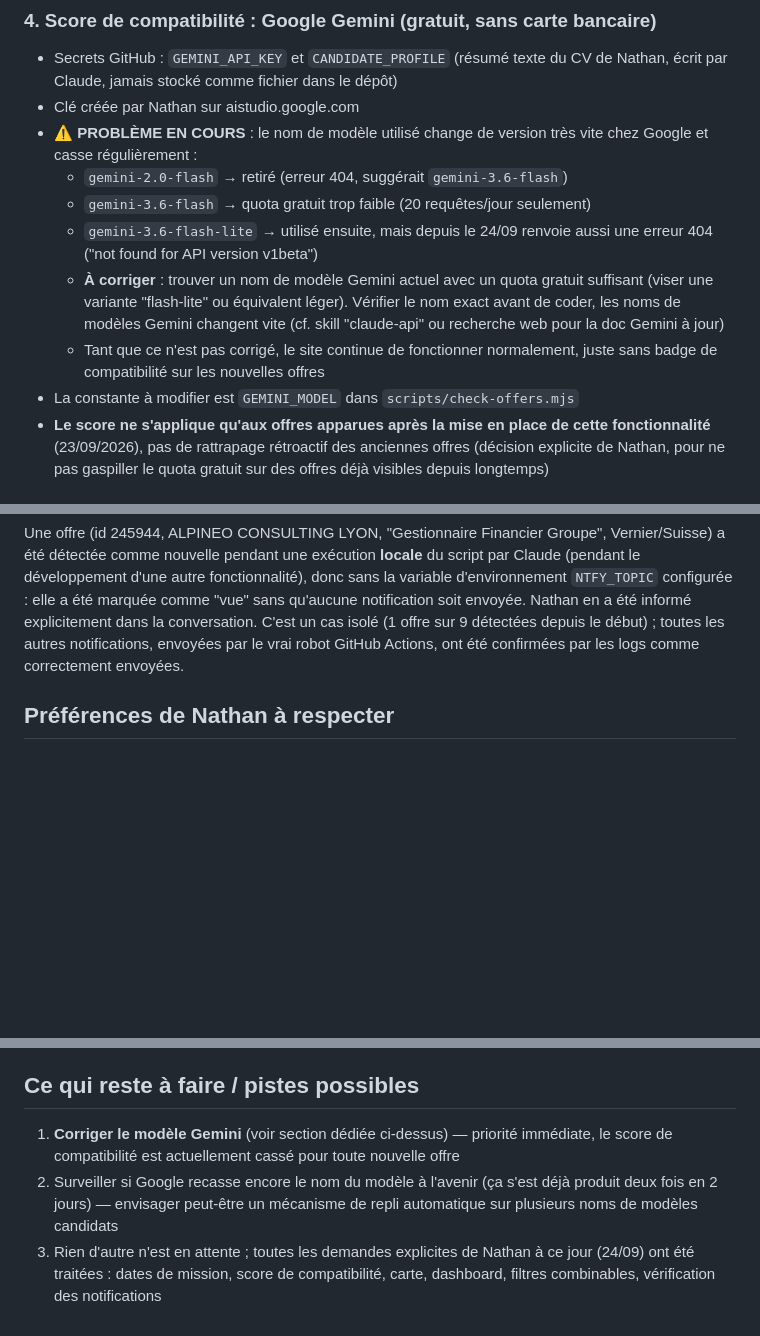
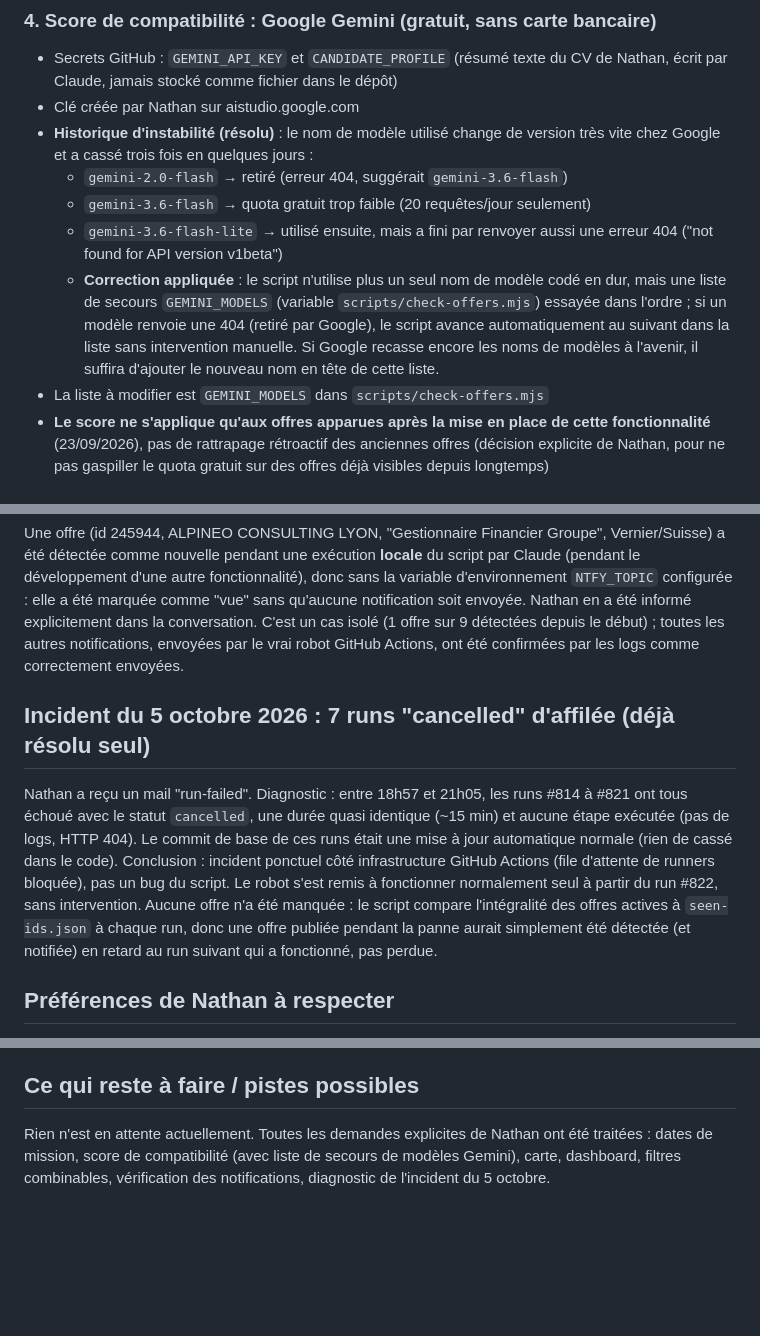
Before and after one commit to Nathan-NLB/vie-watcher, a Markdown page: CONTEXT.md, 3 parts joined by grey strips. Rendered like a GitHub page; blank space fills up the shorter version.

Commit message:
Met à jour CONTEXT.md : fix Gemini confirmé + incident du 5 octobre
Co-Authored-By: Claude Sonnet 5 <noreply@anthropic.com>
Claude-Session: https://claude.ai/code/session_01MZ9Nh9ZnS3436KyuxawUNK

```diff
--- a/CONTEXT.md
+++ b/CONTEXT.md
@@ -83,19 +82,20 @@ GitHub Actions (`.github/workflows/watch-vie-offers.yml`) toutes les 20 minutes
 - Secrets GitHub : `GEMINI_API_KEY` et `CANDIDATE_PROFILE` (résumé texte du CV
   de Nathan, écrit par Claude, jamais stocké comme fichier dans le dépôt)
 - Clé créée par Nathan sur aistudio.google.com
-- **⚠️ PROBLÈME EN COURS** : le nom de modèle utilisé change de version très
-  vite chez Google et casse régulièrement :
+- **Historique d'instabilité (résolu)** : le nom de modèle utilisé change de
+  version très vite chez Google et a cassé trois fois en quelques jours :
   - `gemini-2.0-flash` → retiré (erreur 404, suggérait `gemini-3.6-flash`)
   - `gemini-3.6-flash` → quota gratuit trop faible (20 requêtes/jour seulement)
-  - `gemini-3.6-flash-lite` → utilisé ensuite, mais depuis le 24/09 renvoie
-    aussi une erreur 404 ("not found for API version v1beta")
-  - **À corriger** : trouver un nom de modèle Gemini actuel avec un quota
-    gratuit suffisant (viser une variante "flash-lite" ou équivalent léger).
-    Vérifier le nom exact avant de coder, les noms de modèles Gemini changent
-    vite (cf. skill "claude-api" ou recherche web pour la doc Gemini à jour)
-  - Tant que ce n'est pas corrigé, le site continue de fonctionner normalement,
-    juste sans badge de compatibilité sur les nouvelles offres
-- La constante à modifier est `GEMINI_MODEL` dans `scripts/check-offers.mjs`
+  - `gemini-3.6-flash-lite` → utilisé ensuite, mais a fini par renvoyer aussi
+    une erreur 404 ("not found for API version v1beta")
+  - **Correction appliquée** : le script n'utilise plus un seul nom de modèle
+    codé en dur, mais une liste de secours `GEMINI_MODELS` (variable
+    `scripts/check-offers.mjs`) essayée dans l'ordre ; si un modèle renvoie
+    une 404 (retiré par Google), le script avance automatiquement au
+    suivant dans la liste sans intervention manuelle. Si Google recasse
+    encore les noms de modèles à l'avenir, il suffira d'ajouter le nouveau
+    nom en tête de cette liste.
+- La liste à modifier est `GEMINI_MODELS` dans `scripts/check-offers.mjs`
 - **Le score ne s'applique qu'aux offres apparues après la mise en place de
   cette fonctionnalité** (23/09/2026), pas de rattrapage rétroactif des
   anciennes offres (décision explicite de Nathan, pour ne pas gaspiller le
@@ -178,6 +178,20 @@ détectées depuis le début) ; toutes les autres notifications, envoyées par l
 vrai robot GitHub Actions, ont été confirmées par les logs comme correctement
 envoyées.
 
+## Incident du 5 octobre 2026 : 7 runs "cancelled" d'affilée (déjà résolu seul)
+
+Nathan a reçu un mail "run-failed". Diagnostic : entre 18h57 et 21h05, les
+runs #814 à #821 ont tous échoué avec le statut `cancelled`, une durée quasi
+identique (~15 min) et aucune étape exécutée (pas de logs, HTTP 404). Le
+commit de base de ces runs était une mise à jour automatique normale (rien de
+cassé dans le code). Conclusion : incident ponctuel côté infrastructure
+GitHub Actions (file d'attente de runners bloquée), pas un bug du script. Le
+robot s'est remis à fonctionner normalement seul à partir du run #822, sans
+intervention. Aucune offre n'a été manquée : le script compare l'intégralité
+des offres actives à `seen-ids.json` à chaque run, donc une offre publiée
+pendant la panne aurait simplement été détectée (et notifiée) en retard au
+run suivant qui a fonctionné, pas perdue.
+
 ## Préférences de Nathan à respecter
 
 - Ne sait pas coder du tout : tout expliquer simplement, étape par étape,
@@ -195,12 +209,7 @@ envoyées.
 
 ## Ce qui reste à faire / pistes possibles
 
-1. **Corriger le modèle Gemini** (voir section dédiée ci-dessus) — priorité
-   immédiate, le score de compatibilité est actuellement cassé pour toute
-   nouvelle offre
-2. Surveiller si Google recasse encore le nom du modèle à l'avenir (ça s'est
-   déjà produit deux fois en 2 jours) — envisager peut-être un mécanisme de
-   repli automatique sur plusieurs noms de modèles candidats
-3. Rien d'autre n'est en attente ; toutes les demandes explicites de Nathan à
-   ce jour (24/09) ont été traitées : dates de mission, score de compatibilité,
-   carte, dashboard, filtres combinables, vérification des notifications
+Rien n'est en attente actuellement. Toutes les demandes explicites de Nathan
+ont été traitées : dates de mission, score de compatibilité (avec liste de
+secours de modèles Gemini), carte, dashboard, filtres combinables,
+vérification des notifications, diagnostic de l'incident du 5 octobre.
```
Also changed, not shown: other parts of CONTEXT.md (+2 -3 lines).
